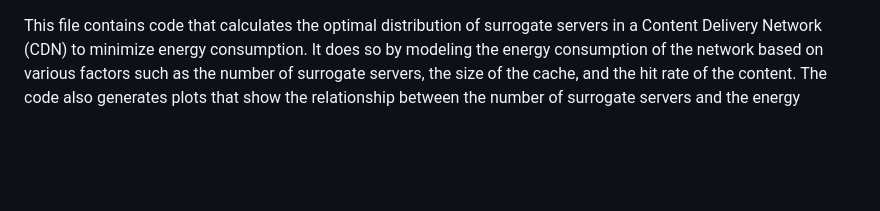
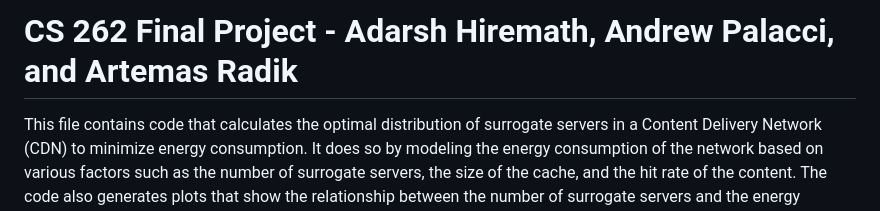
Before and after one commit to andrewp2303/cdnconservation, a Markdown page: README.md, the part around the change. Drawn GitHub-style; blank space fills up the shorter version.

```diff
--- a/README.md
+++ b/README.md
@@ -1,3 +1,5 @@
+# CS 262 Final Project - Adarsh Hiremath, Andrew Palacci, and Artemas Radik
+
 This file contains code that calculates the optimal distribution of surrogate servers in a Content Delivery Network (CDN) to minimize energy consumption. It does so by modeling the energy consumption of the network based on various factors such as the number of surrogate servers, the size of the cache, and the hit rate of the content. The code also generates plots that show the relationship between the number of surrogate servers and the energy consumption of the network.
 
 ## Dependencies
```
